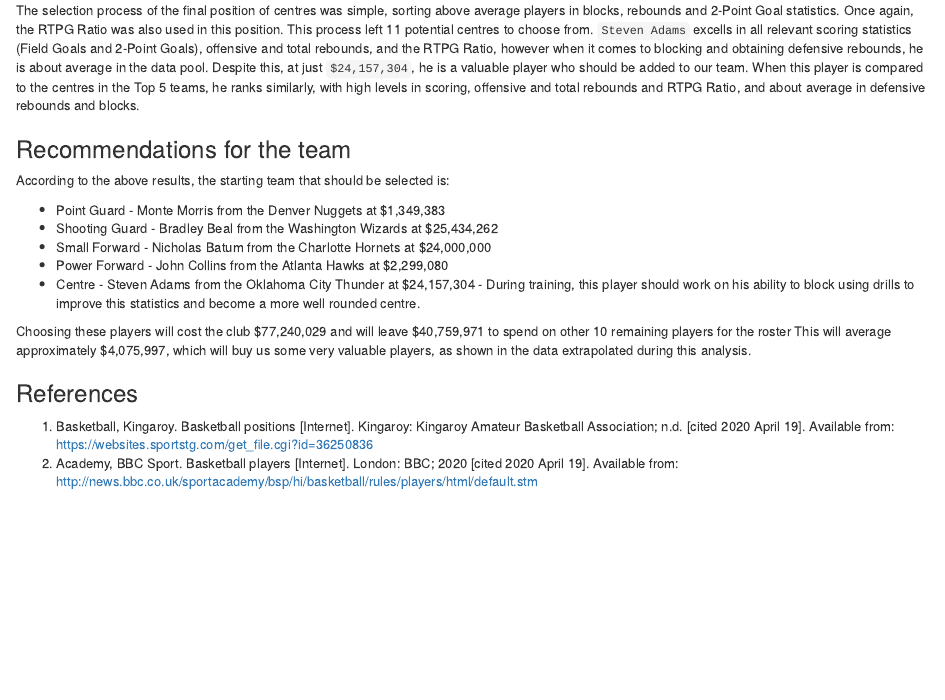
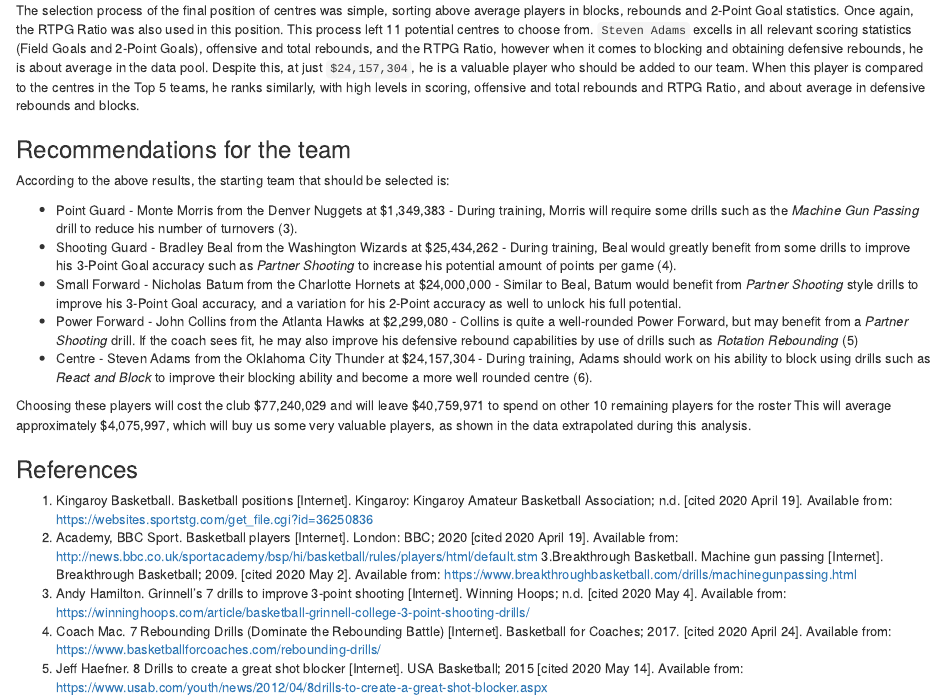
Before and after one commit to joshiewaugh134/chicago-bulls-team-selection, an R Markdown document (chicago-bulls-team-assessment.Rmd): the page in a window 1100 px wide, from 2390 px down. Rendered offline with R 4.5, knitr and Pandoc, with nearby package versions; drawn as R Markdown's standard HTML page in place of the format the file asks for.

Commit message:
added references to RMarkdown file

```diff
--- a/chicago-bulls-team-assessment.Rmd
+++ b/chicago-bulls-team-assessment.Rmd
@@ -106,15 +106,19 @@
 
 According to the above results, the starting team that should be selected is:
 
-* Point Guard - Monte Morris from the Denver Nuggets at $1,349,383
-* Shooting Guard - Bradley Beal from the Washington Wizards at $25,434,262
-* Small Forward - Nicholas Batum from the Charlotte Hornets at $24,000,000
-* Power Forward - John Collins from the Atlanta Hawks at $2,299,080
-* Centre - Steven Adams from the Oklahoma City Thunder at $24,157,304 - During training, this player should work on his ability to block using drills to improve this statistics and become a more well rounded centre.
+* Point Guard - Monte Morris from the Denver Nuggets at $1,349,383 - During training, Morris will require some drills such as the *Machine Gun Passing* drill to reduce his number of turnovers (3).
+* Shooting Guard - Bradley Beal from the Washington Wizards at $25,434,262 - During training, Beal would greatly benefit from some drills to improve his 3-Point Goal accuracy such as *Partner Shooting* to increase his potential amount of points per game (4).
+* Small Forward - Nicholas Batum from the Charlotte Hornets at $24,000,000 - Similar to Beal, Batum would benefit from *Partner Shooting* style drills to improve his 3-Point Goal accuracy, and a variation for his 2-Point accuracy as well to unlock his full potential.
+* Power Forward - John Collins from the Atlanta Hawks at $2,299,080 - Collins is quite a well-rounded Power Forward, but may benefit from a *Partner Shooting* drill. If the coach sees fit, he may also improve his defensive rebound capabilities by use of drills such as *Rotation Rebounding* (5)
+* Centre - Steven Adams from the Oklahoma City Thunder at $24,157,304 - During training, Adams should work on his ability to block using drills such as *React and Block* to improve their blocking ability and become a more well rounded centre (6).
 
 Choosing these players will cost the club \$77,240,029 and will leave \$40,759,971 to spend on other 10 remaining players for the roster This will average approximately $4,075,997, which will buy us some very valuable players, as shown in the data extrapolated during this analysis.
 
 ### References
 
-1. Basketball, Kingaroy. Basketball positions [Internet]. Kingaroy: Kingaroy Amateur Basketball Association; n.d. [cited 2020 April 19]. Available from: https://websites.sportstg.com/get_file.cgi?id=36250836
+1. Kingaroy Basketball. Basketball positions [Internet]. Kingaroy: Kingaroy Amateur Basketball Association; n.d. [cited 2020 April 19]. Available from: https://websites.sportstg.com/get_file.cgi?id=36250836
 2. Academy, BBC Sport. Basketball players [Internet]. London: BBC; 2020 [cited 2020 April 19]. Available from: http://news.bbc.co.uk/sportacademy/bsp/hi/basketball/rules/players/html/default.stm
+3.Breakthrough Basketball. Machine gun passing [Internet]. Breakthrough Basketball; 2009. [cited 2020 May 2]. Available from: https://www.breakthroughbasketball.com/drills/machinegunpassing.html
+4. Andy Hamilton. Grinnell’s 7 drills to improve 3-point shooting [Internet]. Winning Hoops; n.d. [cited 2020 May 4]. Available from: https://winninghoops.com/article/basketball-grinnell-college-3-point-shooting-drills/
+5. Coach Mac. 7 Rebounding Drills (Dominate the Rebounding Battle) [Internet]. Basketball for Coaches; 2017. [cited 2020 April 24]. Available from: https://www.basketballforcoaches.com/rebounding-drills/
+6. Jeff Haefner. 8 Drills to create a great shot blocker [Internet]. USA Basketball; 2015 [cited 2020 May 14]. Available from: https://www.usab.com/youth/news/2012/04/8drills-to-create-a-great-shot-blocker.aspx
```
Also changed, not shown: positional_selection_process.R (+5 -5 lines), chicago-bulls-team-assessment.html (added).
